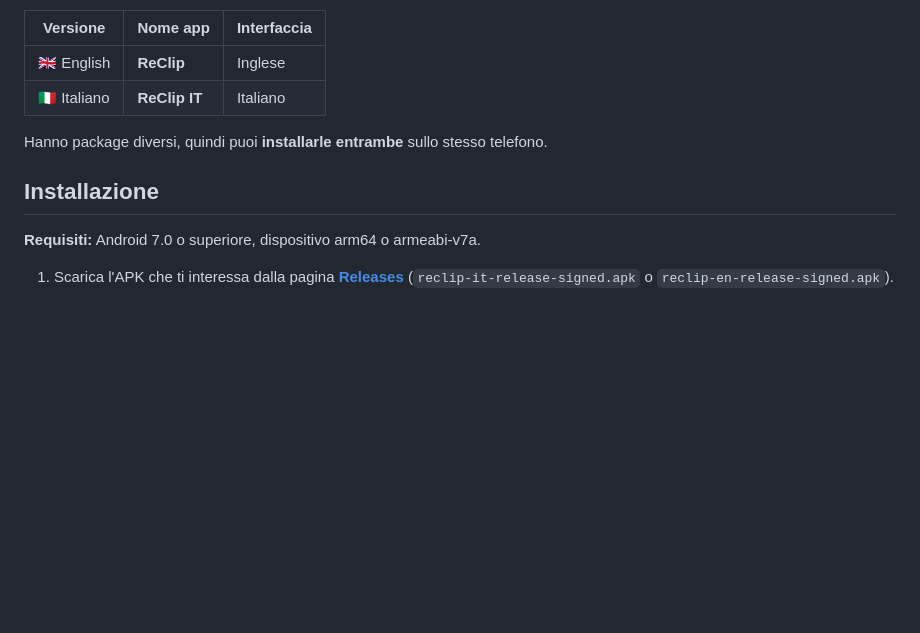
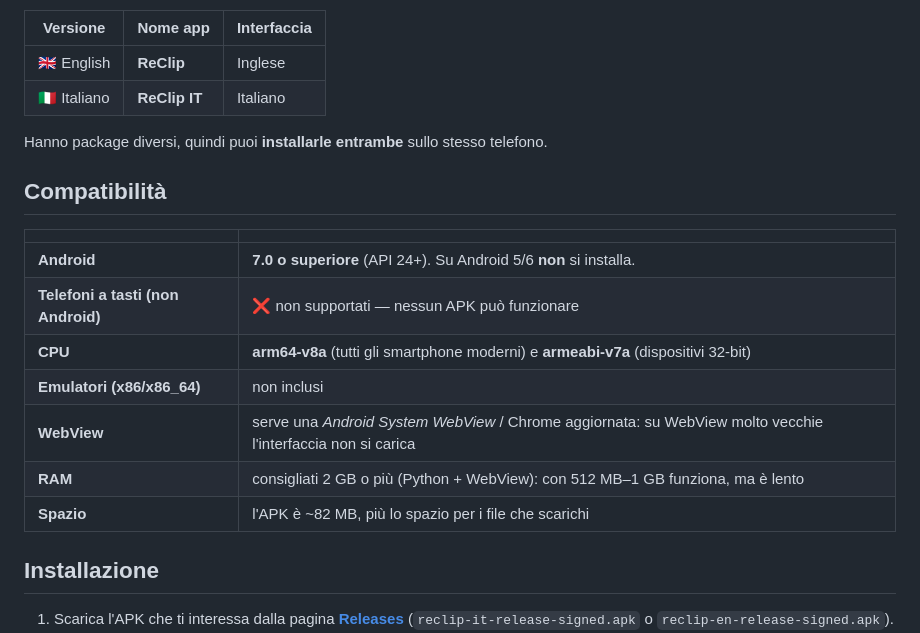
Before and after one commit to JohnDoeAnonITA/reclip-apk, a Markdown page: README.it.md, the part around the change. Rendered like a GitHub page; blank space fills up the shorter version.

Commit message:
README: explicit compatibility section (Android 7+, arm64/armeabi-v7a, WebView/RAM caveats)

```diff
--- a/README.it.md
+++ b/README.it.md
@@ -40,9 +40,19 @@ Twitter/X, Reddit, Facebook, Vimeo, Twitch…) direttamente sul telefono.
 
 Hanno package diversi, quindi puoi **installarle entrambe** sullo stesso telefono.
 
+## Compatibilità
+
+| | |
+|---|---|
+| **Android** | **7.0 o superiore** (API 24+). Su Android 5/6 **non** si installa. |
+| **Telefoni a tasti (non Android)** | ❌ non supportati — nessun APK può funzionare |
+| **CPU** | **arm64-v8a** (tutti gli smartphone moderni) e **armeabi-v7a** (dispositivi 32-bit) |
+| **Emulatori (x86/x86_64)** | non inclusi |
+| **WebView** | serve una *Android System WebView* / Chrome aggiornata: su WebView molto vecchie l'interfaccia non si carica |
+| **RAM** | consigliati 2 GB o più (Python + WebView): con 512 MB–1 GB funziona, ma è lento |
+| **Spazio** | l'APK è ~82 MB, più lo spazio per i file che scarichi |
+
 ## Installazione
-
-**Requisiti:** Android 7.0 o superiore, dispositivo arm64 o armeabi-v7a.
 
 1. Scarica l'APK che ti interessa dalla pagina [**Releases**](../../releases)
    (`reclip-it-release-signed.apk` o `reclip-en-release-signed.apk`).
```
Also changed, not shown: README.md (+12 -2 lines).
